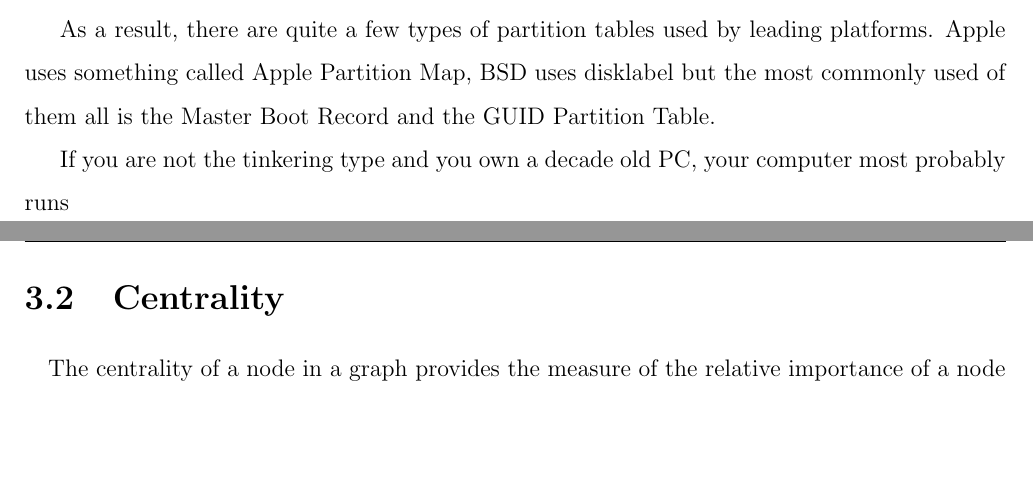
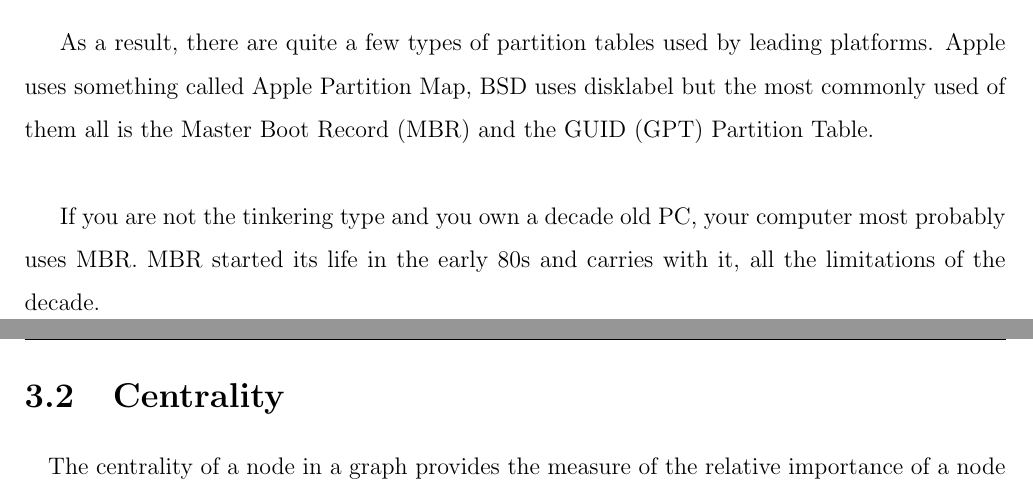
Before and after one commit to karuvally/lvm_seminar, a LaTeX thesis (report/report_aswin.tex, which reads report/report.tex): two parts of pages 11 and 12 of 25, joined at a grey line, cut so that both start at the same text, the shorter picture padded with empty space. Compiled offline with pdfLaTeX.

Commit message:
added third para in types ch.2

```diff
--- a/report/report.tex
+++ b/report/report.tex
@@ -71,15 +71,16 @@ table formats used by the leading platforms.
 Historically, the technology industry has taken great pride in keeping all the
 knowledge they have gained to themselves. This meant new companies, trying to
 bring some new product into the market often had to reinvent stuff that others
-already had.
+already had.\\
 
 As a result, there are quite a few types of partition tables used by leading
 platforms. Apple uses something called Apple Partition Map, BSD uses disklabel
-but the most commonly used of them all is the Master Boot Record and the GUID
-Partition Table.
+but the most commonly used of them all is the Master Boot Record (MBR) and the
+GUID (GPT) Partition Table.\\
 
 If you are not the tinkering type and you own a decade old PC, your computer
-most probably runs
+most probably uses MBR. MBR started its life in the early 80s and carries with
+it, all the limitations of the decade.
 
 
 \section{Centrality}
```
